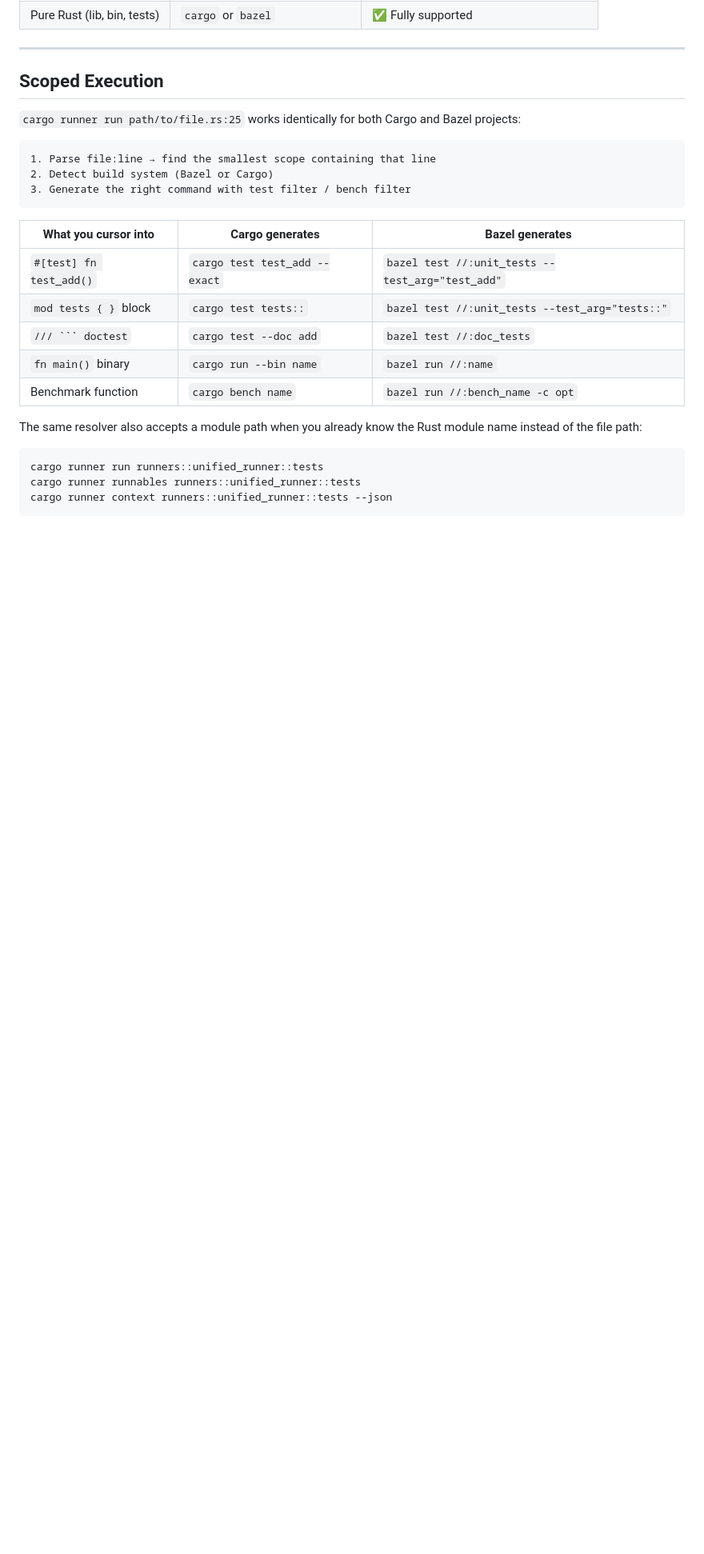
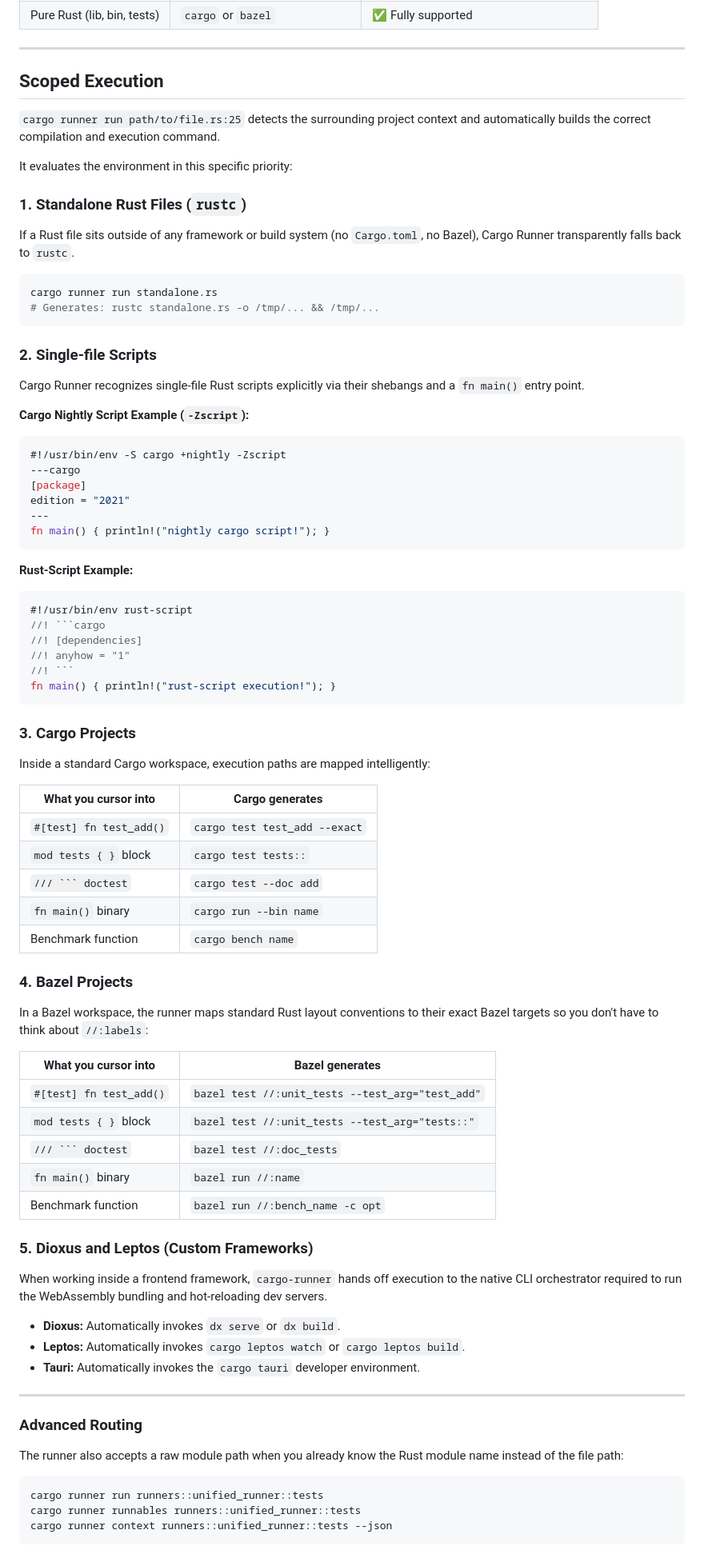
Before and after one commit to cargo-runner/cargo-runner, a Markdown page: README.md, the part around one of its changes. Shown at 80% size. GitHub-like rendering; blank space fills up the shorter version.

Commit message:
docs: deeply refine the scoped execution section to properly enumerate rustc, script, cargo, bazel, and framework hierarchies

````diff
--- a/README.md
+++ b/README.md
@@ -55,24 +55,80 @@ Bazel support targets **pure Rust projects**: API servers, CLI tools, libraries,
 
 ## Scoped Execution
 
-`cargo runner run path/to/file.rs:25` works identically for both Cargo and Bazel projects:
+`cargo runner run path/to/file.rs:25` detects the surrounding project context and automatically builds the correct compilation and execution command.
 
-```
-1. Parse file:line → find the smallest scope containing that line
-2. Detect build system (Bazel or Cargo)
-3. Generate the right command with test filter / bench filter
+It evaluates the environment in this specific priority:
+
+### 1. Standalone Rust Files (`rustc`)
+
+If a Rust file sits outside of any framework or build system (no `Cargo.toml`, no Bazel), Cargo Runner transparently falls back to `rustc`.
+
+```bash
+cargo runner run standalone.rs
+# Generates: rustc standalone.rs -o /tmp/... && /tmp/...
 ```
 
-| What you cursor into | Cargo generates | Bazel generates |
-|---------------------|-----------------|-----------------|
-| `#[test] fn test_add()` | `cargo test test_add --exact` | `bazel test //:unit_tests --test_arg="test_add"` |
-| `mod tests { }` block | `cargo test tests::` | `bazel test //:unit_tests --test_arg="tests::"` |
-| `/// ``` doctest` | `cargo test --doc add` | `bazel test //:doc_tests` |
-| `fn main()` binary | `cargo run --bin name` | `bazel run //:name` |
-| Benchmark function | `cargo bench name` | `bazel run //:bench_name -c opt` |
+### 2. Single-file Scripts
 
-The same resolver also accepts a module path when you already know the Rust
-module name instead of the file path:
+Cargo Runner recognizes single-file Rust scripts explicitly via their shebangs and a `fn main()` entry point.
+
+**Cargo Nightly Script Example (`-Zscript`):**
+```rust
+#!/usr/bin/env -S cargo +nightly -Zscript
+---cargo
+[package]
+edition = "2021"
+---
+fn main() { println!("nightly cargo script!"); }
+```
+
+**Rust-Script Example:**
+```rust
+#!/usr/bin/env rust-script
+//! ```cargo
+//! [dependencies]
+//! anyhow = "1"
+//! ```
+fn main() { println!("rust-script execution!"); }
+```
+
+### 3. Cargo Projects
+
+Inside a standard Cargo workspace, execution paths are mapped intelligently:
+
+| What you cursor into | Cargo generates |
+|---------------------|-----------------|
+| `#[test] fn test_add()` | `cargo test test_add --exact` |
+| `mod tests { }` block | `cargo test tests::` |
+| `/// ``` doctest` | `cargo test --doc add` |
+| `fn main()` binary | `cargo run --bin name` |
+| Benchmark function | `cargo bench name` |
+
+### 4. Bazel Projects
+
+In a Bazel workspace, the runner maps standard Rust layout conventions to their exact Bazel targets so you don't have to think about `//:labels`:
+
+| What you cursor into | Bazel generates |
+|---------------------|-----------------|
+| `#[test] fn test_add()` | `bazel test //:unit_tests --test_arg="test_add"` |
+| `mod tests { }` block | `bazel test //:unit_tests --test_arg="tests::"` |
+| `/// ``` doctest` | `bazel test //:doc_tests` |
+| `fn main()` binary | `bazel run //:name` |
+| Benchmark function | `bazel run //:bench_name -c opt` |
+
+### 5. Dioxus and Leptos (Custom Frameworks)
+
+When working inside a frontend framework, `cargo-runner` hands off execution to the native CLI orchestrator required to run the WebAssembly bundling and hot-reloading dev servers.
+
+- **Dioxus:** Automatically invokes `dx serve` or `dx build`.
+- **Leptos:** Automatically invokes `cargo leptos watch` or `cargo leptos build`.
+- **Tauri:** Automatically invokes the `cargo tauri` developer environment.
+
+---
+
+### Advanced Routing
+
+The runner also accepts a raw module path when you already know the Rust module name instead of the file path:
 
 ```bash
 cargo runner run runners::unified_runner::tests
````
Also changed, not shown: other parts of README.md (+1 -24 lines).
